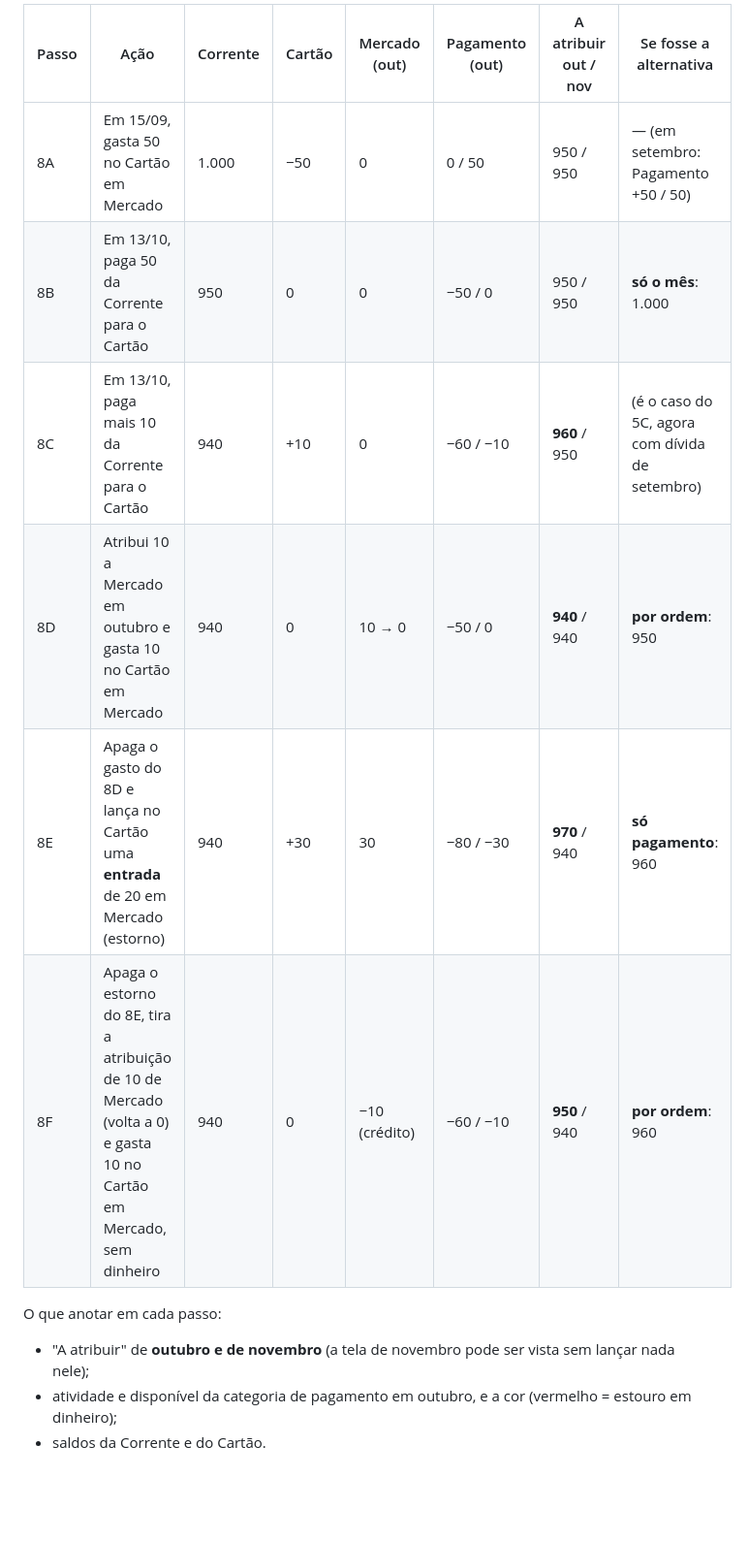
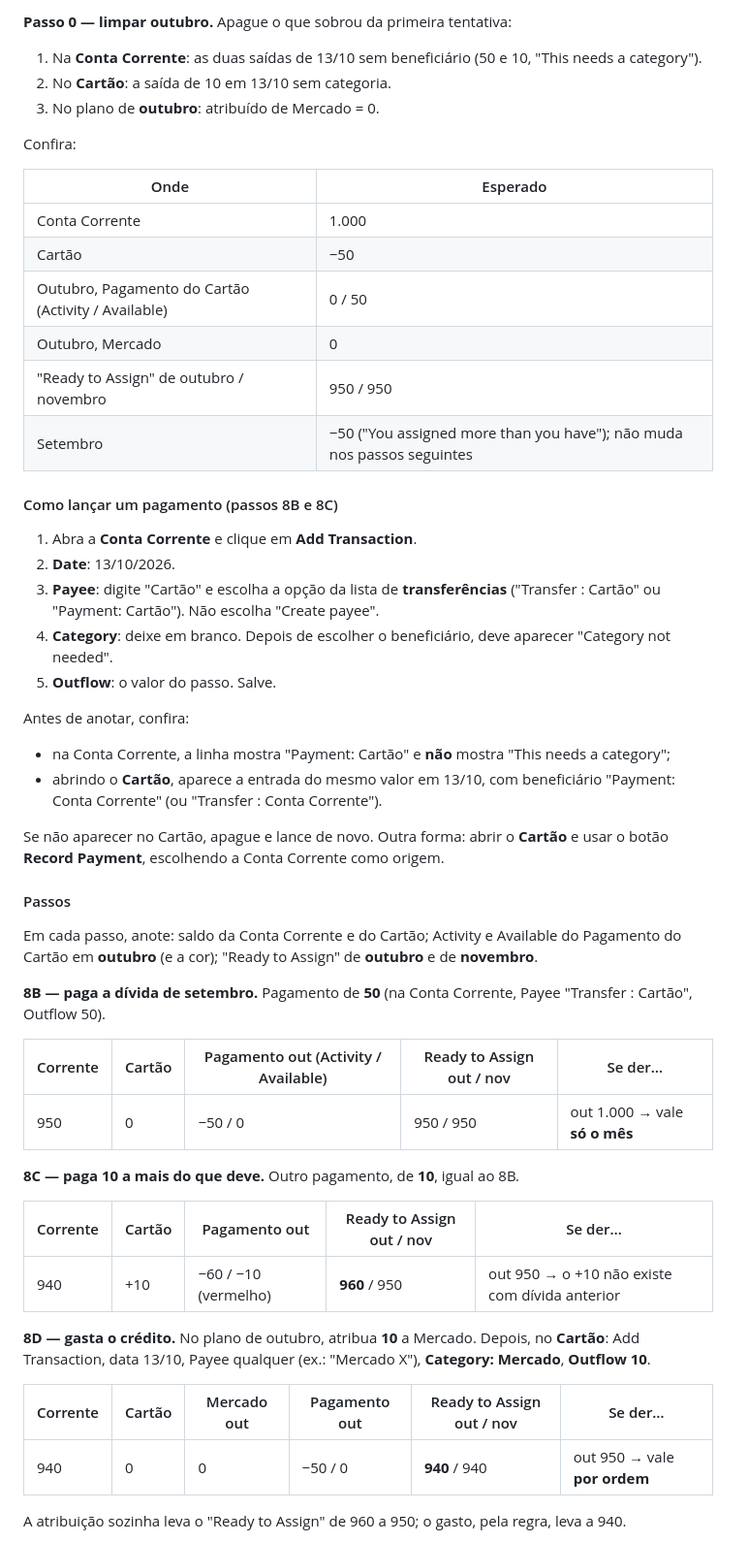
Before and after one commit to hammedgurgel-jpg/tostao, a Markdown page: docs/analise/03-transferencias.md, the part around one of its changes. Shown at 97% size. Drawn GitHub-style; blank space fills up the shorter version.

```diff
--- a/docs/analise/03-transferencias.md
+++ b/docs/analise/03-transferencias.md
@@ -434,14 +429,55 @@ Valores esperados pela regra (calculados com o motor). "Pagamento" é a categori
 
-| Passo | Ação | Corrente | Cartão | Mercado (out) | Pagamento (out) | A atribuir out / nov | Se fosse a alternativa |
-|---|---|---|---|---|---|---|---|
-| 8A | Em 15/09, gasta 50 no Cartão em Mercado | 1.000 | −50 | 0 | 0 / 50 | 950 / 950 | — (em setembro: Pagamento +50 / 50) |
-| 8B | Em 13/10, paga 50 da Corrente para o Cartão | 950 | 0 | 0 | −50 / 0 | 950 / 950 | **só o mês**: 1.000 |
-| 8C | Em 13/10, paga mais 10 da Corrente para o Cartão | 940 | +10 | 0 | −60 / −10 | **960** / 950 | (é o caso do 5C, agora com dívida de setembro) |
-| 8D | Atribui 10 a Mercado em outubro e gasta 10 no Cartão em Mercado | 940 | 0 | 10 → 0 | −50 / 0 | **940** / 940 | **por ordem**: 950 |
-| 8E | Apaga o gasto do 8D e lança no Cartão uma **entrada** de 20 em Mercado (estorno) | 940 | +30 | 30 | −80 / −30 | **970** / 940 | **só pagamento**: 960 |
-| 8F | Apaga o estorno do 8E, tira a atribuição de 10 de Mercado (volta a 0) e gasta 10 no Cartão em Mercado, sem dinheiro | 940 | 0 | −10 (crédito) | −60 / −10 | **950** / 940 | **por ordem**: 960 |
+**Passo 0 — limpar outubro.** Apague o que sobrou da primeira tentativa:
+1. Na **Conta Corrente**: as duas saídas de 13/10 sem beneficiário (50 e 10, "This needs a category").
+2. No **Cartão**: a saída de 10 em 13/10 sem categoria.
+3. No plano de **outubro**: atribuído de Mercado = 0.
 
-O que anotar em cada passo:
-- "A atribuir" de **outubro e de novembro** (a tela de novembro pode ser vista sem lançar nada nele);
-- atividade e disponível da categoria de pagamento em outubro, e a cor (vermelho = estouro em dinheiro);
-- saldos da Corrente e do Cartão.
+Confira:
+
+| Onde | Esperado |
+|---|---|
+| Conta Corrente | 1.000 |
+| Cartão | −50 |
+| Outubro, Pagamento do Cartão (Activity / Available) | 0 / 50 |
+| Outubro, Mercado | 0 |
+| "Ready to Assign" de outubro / novembro | 950 / 950 |
+| Setembro | −50 ("You assigned more than you have"); não muda nos passos seguintes |
+
+#### Como lançar um pagamento (passos 8B e 8C)
+
+1. Abra a **Conta Corrente** e clique em **Add Transaction**.
+2. **Date**: 13/10/2026.
+3. **Payee**: digite "Cartão" e escolha a opção da lista de **transferências** ("Transfer : Cartão" ou "Payment: Cartão"). Não escolha "Create payee".
+4. **Category**: deixe em branco. Depois de escolher o beneficiário, deve aparecer "Category not needed".
+5. **Outflow**: o valor do passo. Salve.
+
+Antes de anotar, confira:
+- na Conta Corrente, a linha mostra "Payment: Cartão" e **não** mostra "This needs a category";
+- abrindo o **Cartão**, aparece a entrada do mesmo valor em 13/10, com beneficiário "Payment: Conta Corrente" (ou "Transfer : Conta Corrente").
+
+Se não aparecer no Cartão, apague e lance de novo. Outra forma: abrir o **Cartão** e usar o botão **Record Payment**, escolhendo a Conta Corrente como origem.
+
+#### Passos
+
+Em cada passo, anote: saldo da Conta Corrente e do Cartão; Activity e Available do Pagamento do Cartão em **outubro** (e a cor); "Ready to Assign" de **outubro** e de **novembro**.
+
+**8B — paga a dívida de setembro.** Pagamento de **50** (na Conta Corrente, Payee "Transfer : Cartão", Outflow 50).
+
+| Corrente | Cartão | Pagamento out (Activity / Available) | Ready to Assign out / nov | Se der… |
+|---|---|---|---|---|
+| 950 | 0 | −50 / 0 | 950 / 950 | out 1.000 → vale **só o mês** |
+
+**8C — paga 10 a mais do que deve.** Outro pagamento, de **10**, igual ao 8B.
+
+| Corrente | Cartão | Pagamento out | Ready to Assign out / nov | Se der… |
+|---|---|---|---|---|
+| 940 | +10 | −60 / −10 (vermelho) | **960** / 950 | out 950 → o +10 não existe com dívida anterior |
+
+**8D — gasta o crédito.** No plano de outubro, atribua **10** a Mercado. Depois, no **Cartão**: Add Transaction, data 13/10, Payee qualquer (ex.: "Mercado X"), **Category: Mercado**, **Outflow 10**.
+
+| Corrente | Cartão | Mercado out | Pagamento out | Ready to Assign out / nov | Se der… |
+|---|---|---|---|---|---|
+| 940 | 0 | 0 | −50 / 0 | **940** / 940 | out 950 → vale **por ordem** |
+
+A atribuição sozinha leva o "Ready to Assign" de 960 a 950; o gasto, pela regra, leva a 940.
+
```
Also changed, not shown: other parts of docs/analise/03-transferencias.md (+25 -20 lines).
